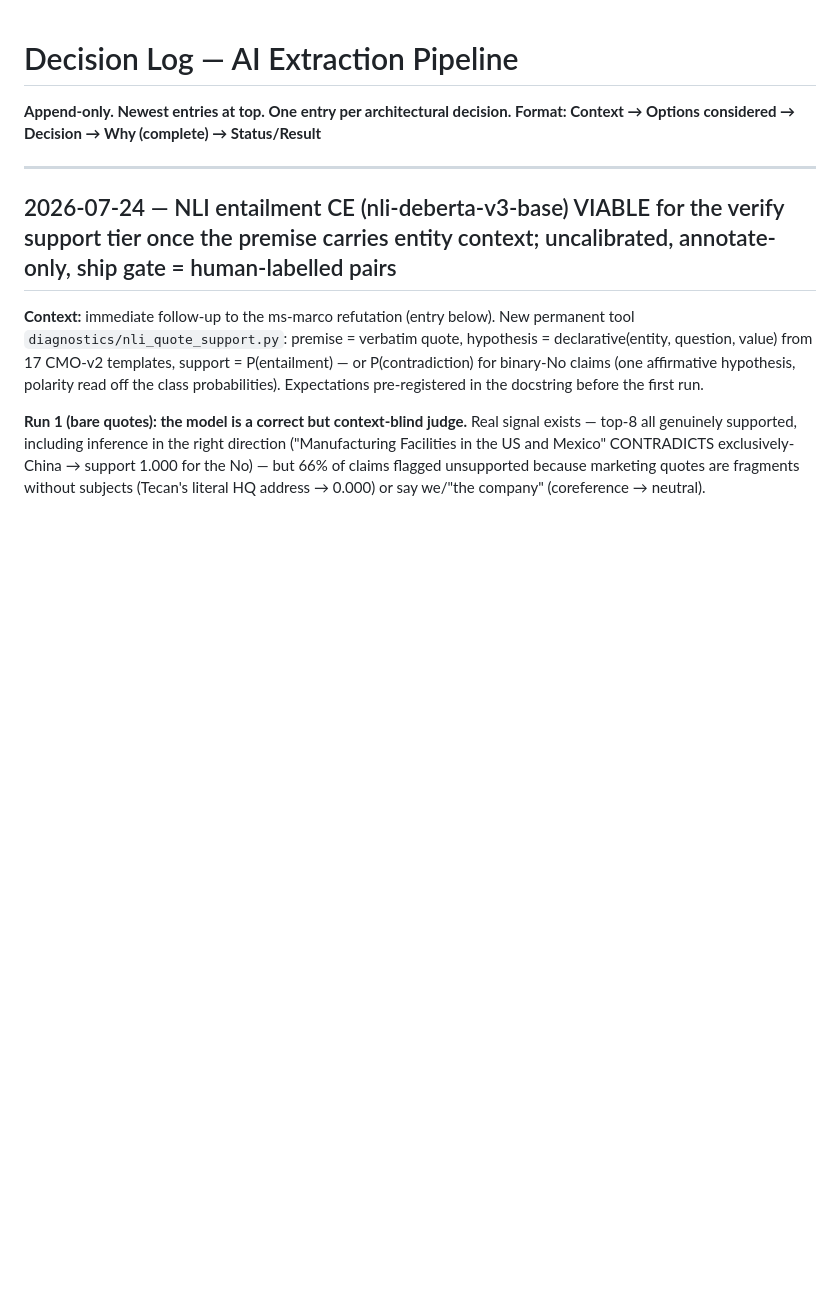
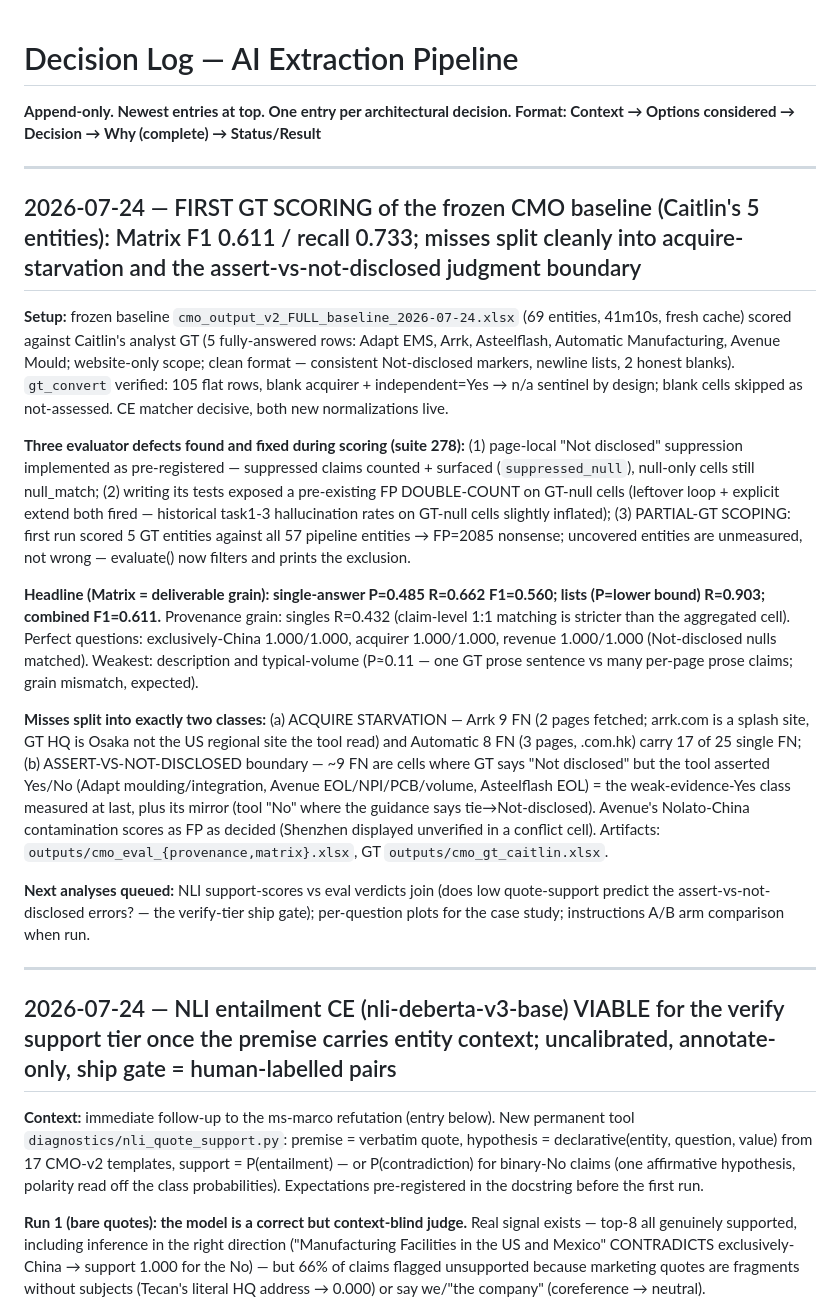
Before and after one commit to gstam26/ScrapeGraphAI_API, a Markdown page: brain/decision-log.md, the part around the change. GitHub-like rendering; blank space fills up the shorter version.

Commit message:
brain: first GT scoring of the CMO baseline - Matrix F1 0.611, misses split into acquire starvation vs assert-vs-not-disclosed boundary
Co-Authored-By: Claude Fable 5 <noreply@anthropic.com>

```diff
--- a/brain/decision-log.md
+++ b/brain/decision-log.md
@@ -2,6 +2,20 @@
 
 **Append-only. Newest entries at top. One entry per architectural decision.**
 **Format: Context → Options considered → Decision → Why (complete) → Status/Result**
+
+-----
+
+## 2026-07-24 — FIRST GT SCORING of the frozen CMO baseline (Caitlin's 5 entities): Matrix F1 0.611 / recall 0.733; misses split cleanly into acquire-starvation and the assert-vs-not-disclosed judgment boundary
+
+**Setup:** frozen baseline `cmo_output_v2_FULL_baseline_2026-07-24.xlsx` (69 entities, 41m10s, fresh cache) scored against Caitlin's analyst GT (5 fully-answered rows: Adapt EMS, Arrk, Asteelflash, Automatic Manufacturing, Avenue Mould; website-only scope; clean format — consistent Not-disclosed markers, newline lists, 2 honest blanks). `gt_convert` verified: 105 flat rows, blank acquirer + independent=Yes → n/a sentinel by design; blank cells skipped as not-assessed. CE matcher decisive, both new normalizations live.
+
+**Three evaluator defects found and fixed during scoring (suite 278):** (1) page-local "Not disclosed" suppression implemented as pre-registered — suppressed claims counted + surfaced (`suppressed_null`), null-only cells still null_match; (2) writing its tests exposed a pre-existing FP DOUBLE-COUNT on GT-null cells (leftover loop + explicit extend both fired — historical task1-3 hallucination rates on GT-null cells slightly inflated); (3) PARTIAL-GT SCOPING: first run scored 5 GT entities against all 57 pipeline entities → FP=2085 nonsense; uncovered entities are unmeasured, not wrong — evaluate() now filters and prints the exclusion.
+
+**Headline (Matrix = deliverable grain): single-answer P=0.485 R=0.662 F1=0.560; lists (P=lower bound) R=0.903; combined F1=0.611.** Provenance grain: singles R=0.432 (claim-level 1:1 matching is stricter than the aggregated cell). Perfect questions: exclusively-China 1.000/1.000, acquirer 1.000/1.000, revenue 1.000/1.000 (Not-disclosed nulls matched). Weakest: description and typical-volume (P≈0.11 — one GT prose sentence vs many per-page prose claims; grain mismatch, expected).
+
+**Misses split into exactly two classes:** (a) ACQUIRE STARVATION — Arrk 9 FN (2 pages fetched; arrk.com is a splash site, GT HQ is Osaka not the US regional site the tool read) and Automatic 8 FN (3 pages, .com.hk) carry 17 of 25 single FN; (b) ASSERT-VS-NOT-DISCLOSED boundary — ~9 FN are cells where GT says "Not disclosed" but the tool asserted Yes/No (Adapt moulding/integration, Avenue EOL/NPI/PCB/volume, Asteelflash EOL) = the weak-evidence-Yes class measured at last, plus its mirror (tool "No" where the guidance says tie→Not-disclosed). Avenue's Nolato-China contamination scores as FP as decided (Shenzhen displayed unverified in a conflict cell). Artifacts: `outputs/cmo_eval_{provenance,matrix}.xlsx`, GT `outputs/cmo_gt_caitlin.xlsx`.
+
+**Next analyses queued:** NLI support-scores vs eval verdicts join (does low quote-support predict the assert-vs-not-disclosed errors? — the verify-tier ship gate); per-question plots for the case study; instructions A/B arm comparison when run.
 
 -----
 
```
